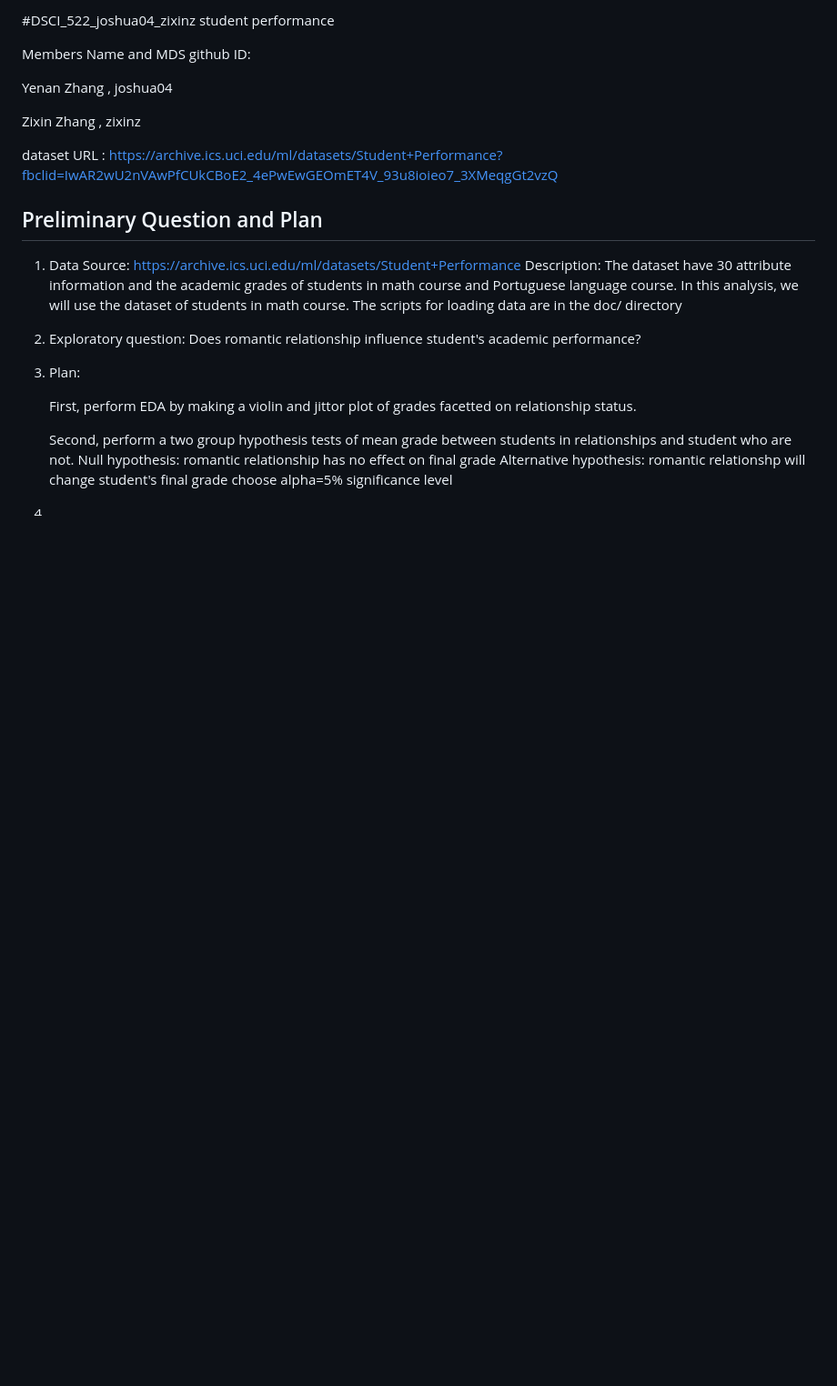
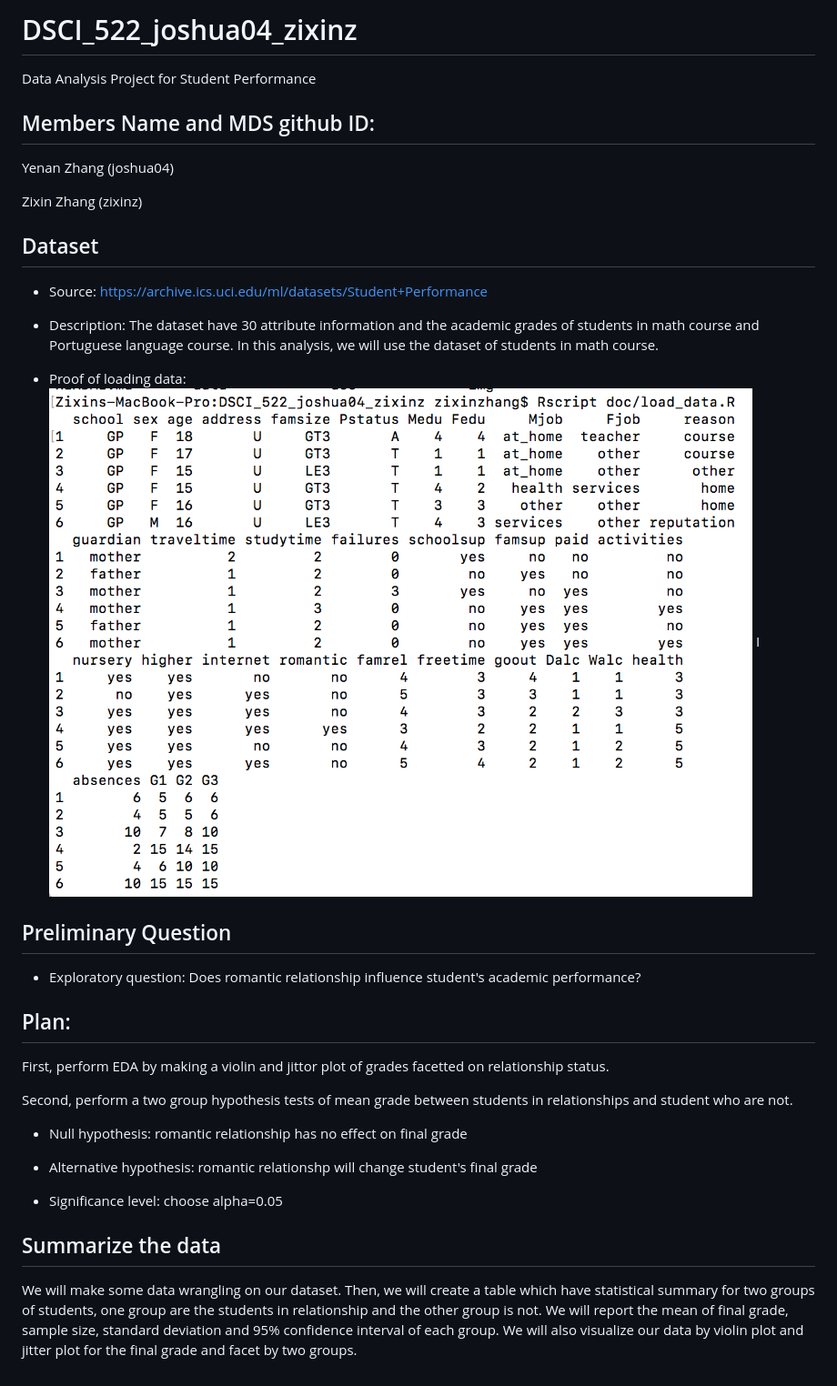
Before and after one commit to UBC-MDS/student_performance, a Markdown page: README.md, the part around the change. Shown: that part at 91% size. Drawn GitHub-style; pictures changed too: img/load_data_screenshot.png (added); blank space fills up the shorter version.

Commit message:
update proof of loading data and data summary

```diff
--- a/README.md
+++ b/README.md
@@ -1,33 +1,36 @@
 
-#DSCI_522_joshua04_zixinz
-student performance
+# DSCI_522_joshua04_zixinz
+Data Analysis Project for Student Performance
 
-Members Name and MDS github ID:
+## Members Name and MDS github ID:
 
-Yenan Zhang   ,    joshua04
+Yenan Zhang (joshua04)
 
-Zixin Zhang    ,   zixinz
+Zixin Zhang (zixinz)
+
+## Dataset
+- Source: https://archive.ics.uci.edu/ml/datasets/Student+Performance
+
+- Description: The dataset have 30 attribute information and the academic grades of students in math course and Portuguese language course. In this analysis, we will use the dataset of students in math course.
+
+- Proof of loading data:
+![](./img/load_data_screenshot.png)
+I[](./img/hist_finalgrade.png)
 
 
-dataset URL :
-https://archive.ics.uci.edu/ml/datasets/Student+Performance?fbclid=IwAR2wU2nVAwPfCUkCBoE2_4ePwEwGEOmET4V_93u8ioieo7_3XMeqgGt2vzQ
+## Preliminary Question
+- Exploratory question: Does romantic relationship influence student's academic performance?
 
-## Preliminary Question and Plan
-1. Data
-Source: https://archive.ics.uci.edu/ml/datasets/Student+Performance
-Description: The dataset have 30 attribute information and the academic grades of students in math course and Portuguese language course. In this analysis, we will use the dataset of students in math course.
-The scripts for loading data are in the doc/ directory
+## Plan:
+First, perform EDA by making a violin and jittor plot of grades facetted on relationship status.
 
-2. Exploratory question:
-Does romantic relationship influence student's academic performance?
+Second, perform a two group hypothesis tests of mean grade between students in relationships and student who are not.
 
-3. Plan:
+- Null hypothesis: romantic relationship has no effect on final grade
 
-      First, perform EDA by making a violin and jittor plot of grades facetted on relationship status.
+- Alternative hypothesis: romantic relationshp will change student's final grade
 
-      Second, perform a two group hypothesis tests of mean grade between students in relationships and student who are not.
-      Null hypothesis: romantic relationship has no effect on final grade
-      Alternative hypothesis: romantic relationshp will change student's final grade
-      choose alpha=5% significance level
+- Significance level: choose alpha=0.05
 
-4.
+## Summarize the data
+We will make some data wrangling on our dataset. Then, we will create a table which have statistical summary for two groups of students, one group are the students in relationship and the other group is not. We will report the mean of final grade, sample size, standard deviation and 95% confidence interval of each group. We will also visualize our data by violin plot and jitter plot for the final grade and facet by two groups.
```
Also changed, not shown: 1 other file.
